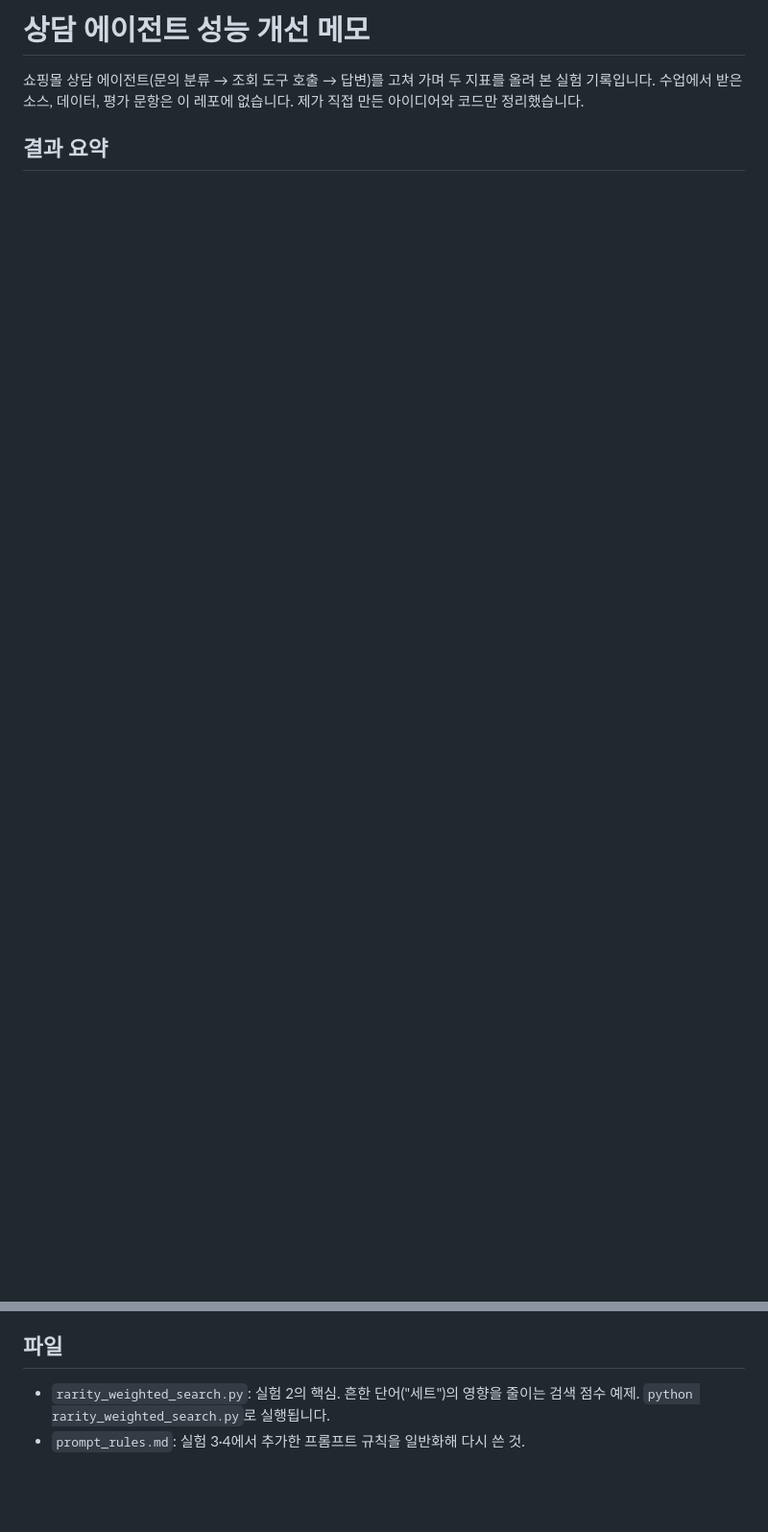
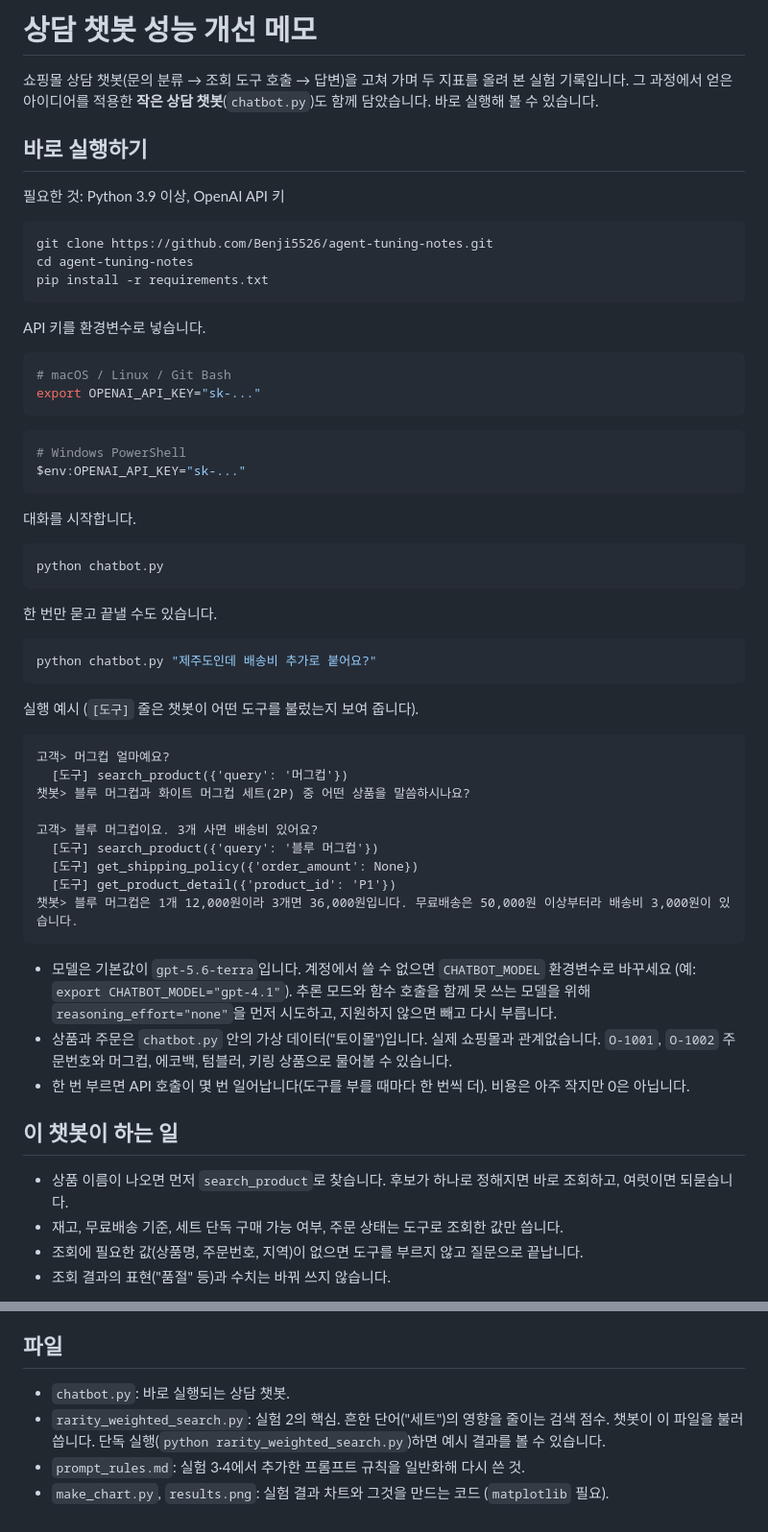
Before and after one commit to Benji5526/agent-tuning-notes, a Markdown page: README.md, 2 parts joined by grey strips. Shown at 96% size. Rendered like a GitHub page; blank space fills up the shorter version.

````diff
--- a/README.md
+++ b/README.md
@@ -1,6 +1,67 @@
-# 상담 에이전트 성능 개선 메모
+# 상담 챗봇 성능 개선 메모
 
-쇼핑몰 상담 에이전트(문의 분류 → 조회 도구 호출 → 답변)를 고쳐 가며 두 지표를 올려 본 실험 기록입니다.
-수업에서 받은 소스, 데이터, 평가 문항은 이 레포에 없습니다. 제가 직접 만든 아이디어와 코드만 정리했습니다.
+쇼핑몰 상담 챗봇(문의 분류 → 조회 도구 호출 → 답변)을 고쳐 가며 두 지표를 올려 본 실험 기록입니다.
+그 과정에서 얻은 아이디어를 적용한 **작은 상담 챗봇**(`chatbot.py`)도 함께 담았습니다. 바로 실행해 볼 수 있습니다.
 
-## 결과 요약
+## 바로 실행하기
+
+필요한 것: Python 3.9 이상, OpenAI API 키
+
+```bash
+git clone https://github.com/Benji5526/agent-tuning-notes.git
+cd agent-tuning-notes
+pip install -r requirements.txt
+```
+
+API 키를 환경변수로 넣습니다.
+
+```bash
+# macOS / Linux / Git Bash
+export OPENAI_API_KEY="sk-..."
+```
+
+```powershell
+# Windows PowerShell
+$env:OPENAI_API_KEY="sk-..."
+```
+
+대화를 시작합니다.
+
+```bash
+python chatbot.py
+```
+
+한 번만 묻고 끝낼 수도 있습니다.
+
+```bash
+python chatbot.py "제주도인데 배송비 추가로 붙어요?"
+```
+
+실행 예시 (`[도구]` 줄은 챗봇이 어떤 도구를 불렀는지 보여 줍니다).
+
+```text
+고객> 머그컵 얼마예요?
+  [도구] search_product({'query': '머그컵'})
+챗봇> 블루 머그컵과 화이트 머그컵 세트(2P) 중 어떤 상품을 말씀하시나요?
+
+고객> 블루 머그컵이요. 3개 사면 배송비 있어요?
+  [도구] search_product({'query': '블루 머그컵'})
+  [도구] get_shipping_policy({'order_amount': None})
+  [도구] get_product_detail({'product_id': 'P1'})
+챗봇> 블루 머그컵은 1개 12,000원이라 3개면 36,000원입니다. 무료배송은 50,000원 이상부터라 배송비 3,000원이 있습니다.
+```
+
+- 모델은 기본값이 `gpt-5.6-terra`입니다. 계정에서 쓸 수 없으면 `CHATBOT_MODEL` 환경변수로 바꾸세요
+  (예: `export CHATBOT_MODEL="gpt-4.1"`). 추론 모드와 함수 호출을 함께 못 쓰는 모델을 위해
+  `reasoning_effort="none"`을 먼저 시도하고, 지원하지 않으면 빼고 다시 부릅니다.
+- 상품과 주문은 `chatbot.py` 안의 가상 데이터("토이몰")입니다. 실제 쇼핑몰과 관계없습니다.
+  `O-1001`, `O-1002` 주문번호와 머그컵, 에코백, 텀블러, 키링 상품으로 물어볼 수 있습니다.
+- 한 번 부르면 API 호출이 몇 번 일어납니다(도구를 부를 때마다 한 번씩 더). 비용은 아주 작지만 0은 아닙니다.
+
+## 이 챗봇이 하는 일
+
+- 상품 이름이 나오면 먼저 `search_product`로 찾습니다. 후보가 하나로 정해지면 바로 조회하고, 여럿이면 되묻습니다.
+- 재고, 무료배송 기준, 세트 단독 구매 가능 여부, 주문 상태는 도구로 조회한 값만 씁니다.
+- 조회에 필요한 값(상품명, 주문번호, 지역)이 없으면 도구를 부르지 않고 질문으로 끝납니다.
+- 조회 결과의 표현("품절" 등)과 수치는 바꿔 쓰지 않습니다.
+
@@ -39,5 +106,8 @@
 
 ## 파일
 
-- `rarity_weighted_search.py`: 실험 2의 핵심. 흔한 단어("세트")의 영향을 줄이는 검색 점수 예제. `python rarity_weighted_search.py`로 실행됩니다.
+- `chatbot.py`: 바로 실행되는 상담 챗봇.
+- `rarity_weighted_search.py`: 실험 2의 핵심. 흔한 단어("세트")의 영향을 줄이는 검색 점수. 챗봇이 이 파일을 불러 씁니다.
+  단독 실행(`python rarity_weighted_search.py`)하면 예시 결과를 볼 수 있습니다.
 - `prompt_rules.md`: 실험 3·4에서 추가한 프롬프트 규칙을 일반화해 다시 쓴 것.
+- `make_chart.py`, `results.png`: 실험 결과 차트와 그것을 만드는 코드 (`matplotlib` 필요).
````
Also changed, not shown: other parts of README.md (+7 -1 lines), results.png (added), 4 other files.
